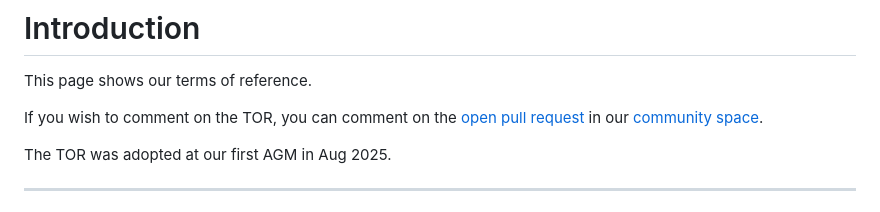
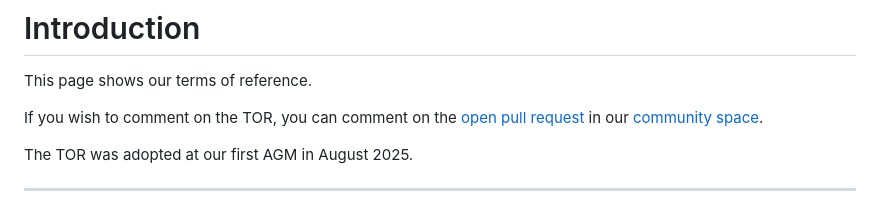
Before and after one commit to uk-x-gov-software-community/uk-x-gov-software-community.github.io, a Markdown page: tor.md, the part around the change. Drawn GitHub-style.

Commit message:
Apply suggestion from @Copilot
Co-authored-by: Copilot <175728472+Copilot@users.noreply.github.com>

```diff
--- a/tor.md
+++ b/tor.md
@@ -10,7 +10,7 @@ This page shows our terms of reference.
 
 If you wish to comment on the TOR, you can comment on the [open pull request](https://github.com/uk-x-gov-software-community/community-space/pull/49) in our [community space](https://uk-x-gov-software-community.github.io/community-space/).
 
-The TOR was adopted at our first AGM in Aug 2025.
+The TOR was adopted at our first AGM in August 2025.
 
 ----------
 
```
